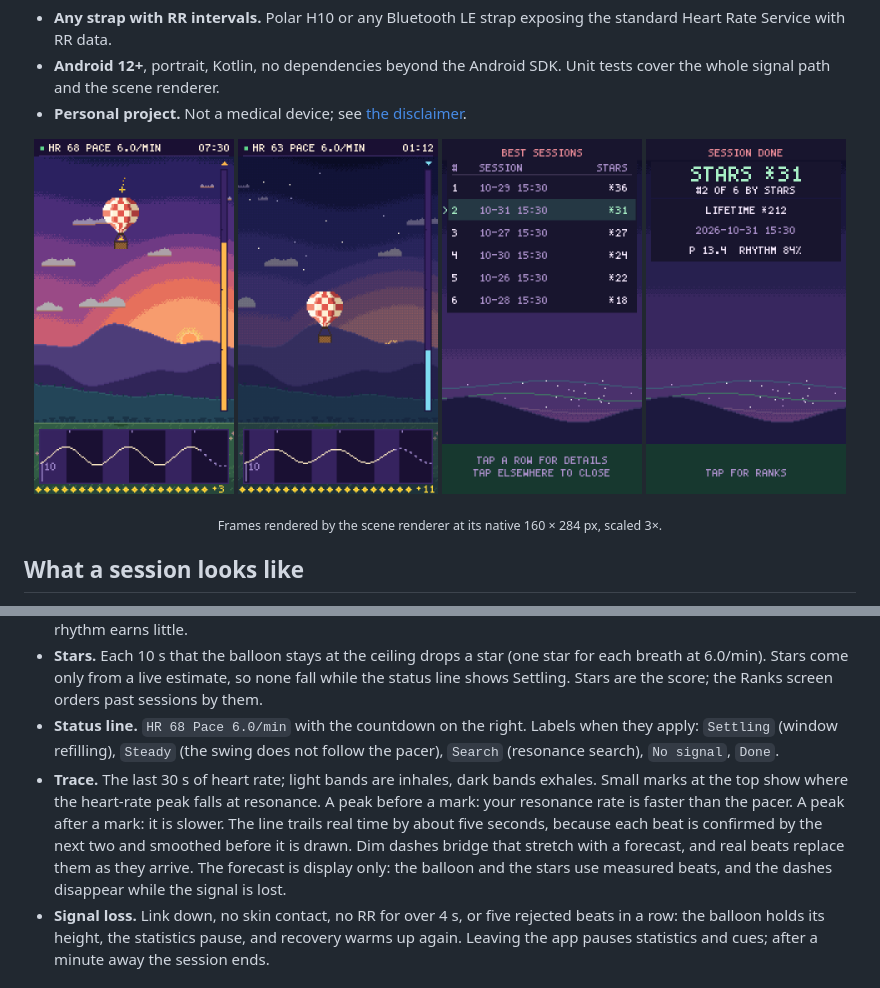
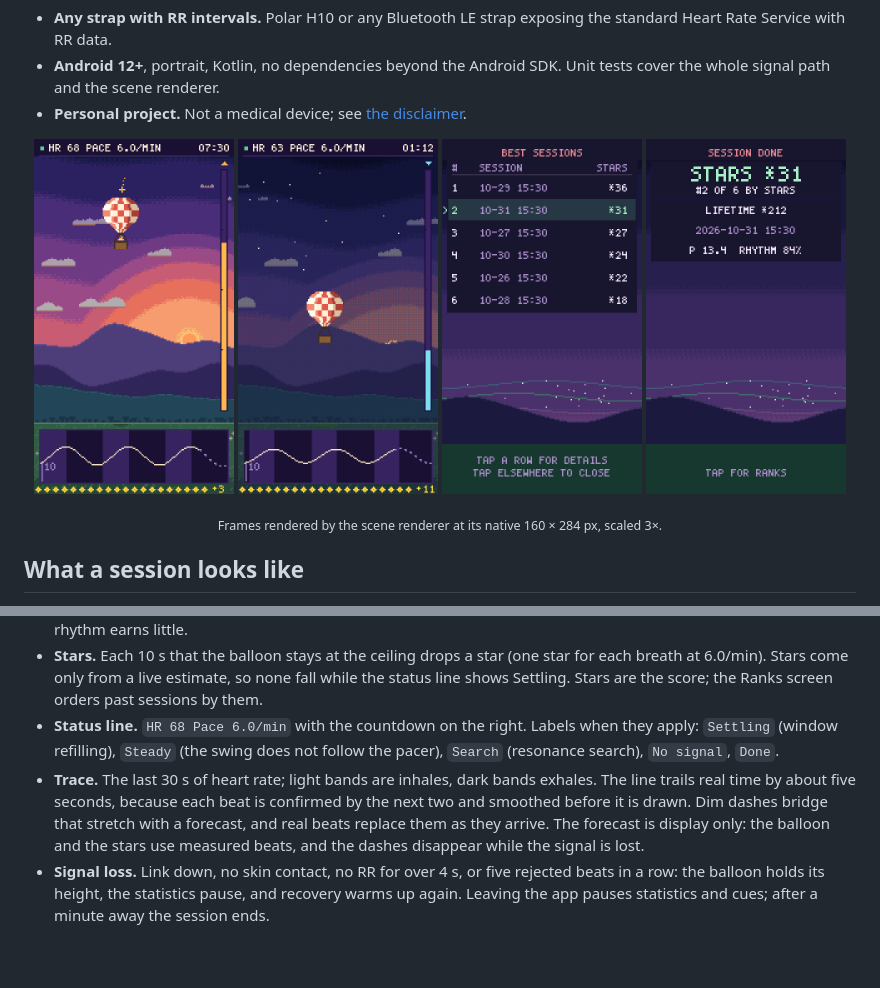
Before and after one commit to odinokov/hrv-balloon, a Markdown page: README.md, 2 parts joined by grey strips. Drawn GitHub-style; pictures changed too: docs/screenshots/dusk.png, docs/screenshots/session.png; blank space fills up the shorter version.

Commit message:
Revert "B5: show the phase tick marks on the trace"
This reverts commit 34f7712392ea53c395e235c81490891b55422f18.

```diff
--- a/README.md
+++ b/README.md
@@ -26,7 +26,7 @@ Breathe six times a minute and your nervous system handles stress better. That i
 - **Balloon.** Lift comes from how far heart rate swings within each breath, peak minus trough, in beats per minute: a breath from 62 to 71 is a swing of 9. Below the lift threshold of 3 the balloon stays on the ground; from the sky ceiling of 9 up it is at the top. The height is then scaled by how clean and pacer-locked the swing is. Depth without rhythm earns little.
 - **Stars.** Each 10 s that the balloon stays at the ceiling drops a star (one star for each breath at 6.0/min). Stars come only from a live estimate, so none fall while the status line shows Settling. Stars are the score; the Ranks screen orders past sessions by them.
 - **Status line.** `HR 68 Pace 6.0/min` with the countdown on the right. Labels when they apply: `Settling` (window refilling), `Steady` (the swing does not follow the pacer), `Search` (resonance search), `No signal`, `Done`.
-- **Trace.** The last 30 s of heart rate; light bands are inhales, dark bands exhales. Small marks at the top show where the heart-rate peak falls at resonance. A peak before a mark: your resonance rate is faster than the pacer. A peak after a mark: it is slower. The line trails real time by about five seconds, because each beat is confirmed by the next two and smoothed before it is drawn. Dim dashes bridge that stretch with a forecast, and real beats replace them as they arrive. The forecast is display only: the balloon and the stars use measured beats, and the dashes disappear while the signal is lost.
+- **Trace.** The last 30 s of heart rate; light bands are inhales, dark bands exhales. The line trails real time by about five seconds, because each beat is confirmed by the next two and smoothed before it is drawn. Dim dashes bridge that stretch with a forecast, and real beats replace them as they arrive. The forecast is display only: the balloon and the stars use measured beats, and the dashes disappear while the signal is lost.
 - **Signal loss.** Link down, no skin contact, no RR for over 4 s, or five rejected beats in a row: the balloon holds its height, the statistics pause, and recovery warms up again. Leaving the app pauses statistics and cues; after a minute away the session ends.
 
 ## Quick start
```
Also changed, not shown: 5 other files.
